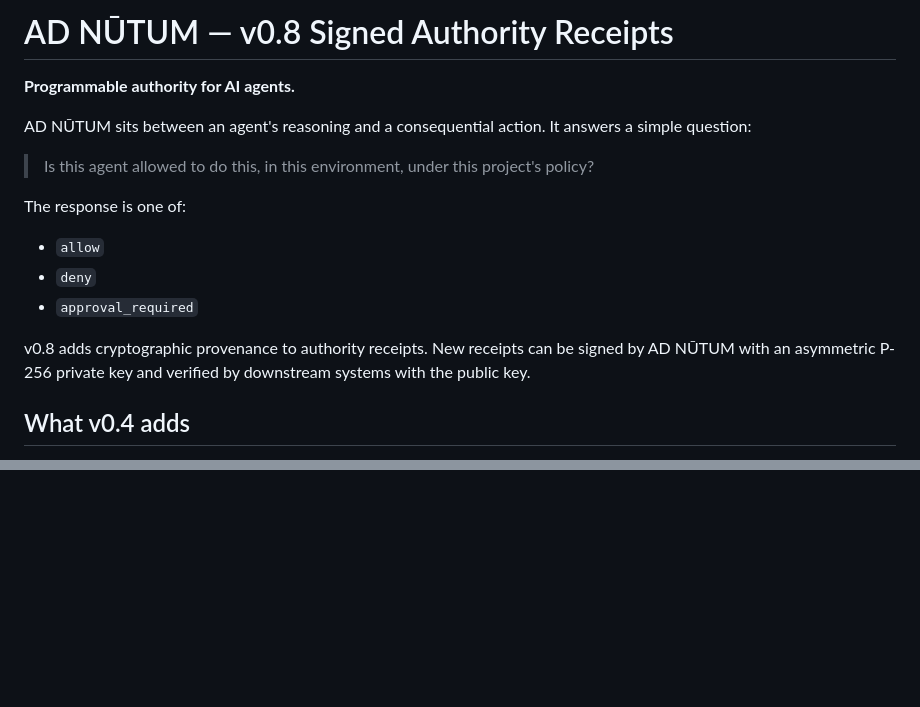
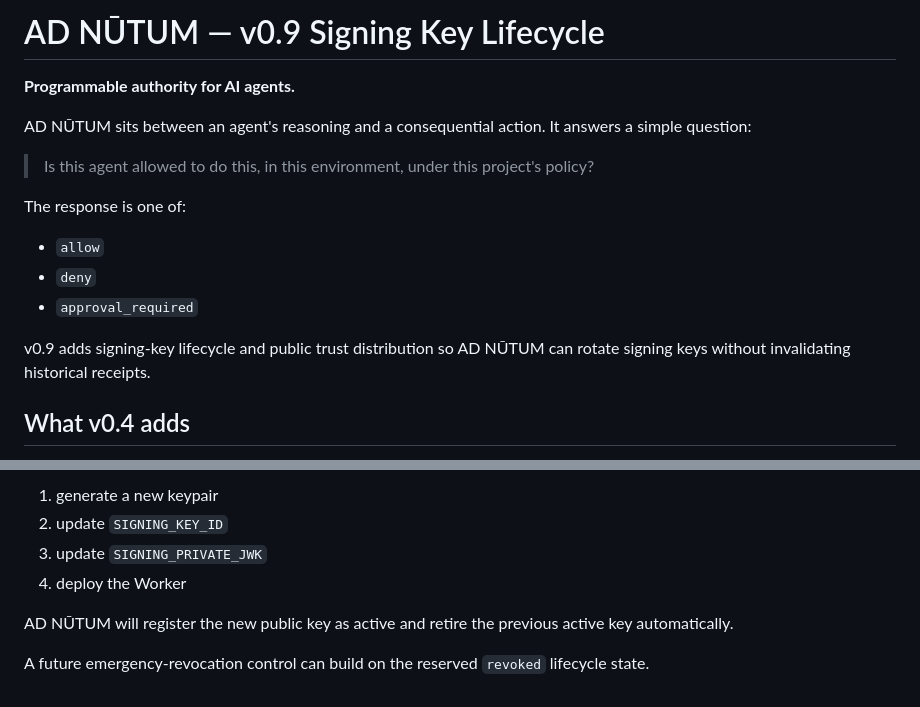
Before and after one commit to rajivamin/adnutum, a Markdown page: README.md, 2 parts joined by grey strips. Rendered like a GitHub page; blank space fills up the shorter version.

Commit message:
Document AD NŪTUM v0.9 signing key lifecycle

```diff
--- a/README.md
+++ b/README.md
@@ -1,4 +1,4 @@
-# AD NŪTUM — v0.8 Signed Authority Receipts
+# AD NŪTUM — v0.9 Signing Key Lifecycle
 
 **Programmable authority for AI agents.**
 
@@ -12,7 +12,7 @@ The response is one of:
 - `deny`
 - `approval_required`
 
-v0.8 adds cryptographic provenance to authority receipts. New receipts can be signed by AD NŪTUM with an asymmetric P-256 private key and verified by downstream systems with the public key.
+v0.9 adds signing-key lifecycle and public trust distribution so AD NŪTUM can rotate signing keys without invalidating historical receipts.
 
 ## What v0.4 adds
 
@@ -587,0 +664,8 @@ Offline verification does not prove that the receipt has not been revoked since
+1. generate a new keypair
+2. update `SIGNING_KEY_ID`
+3. update `SIGNING_PRIVATE_JWK`
+4. deploy the Worker
+
+AD NŪTUM will register the new public key as active and retire the previous active key automatically.
+
+A future emergency-revocation control can build on the reserved `revoked` lifecycle state.
```
Also changed, not shown: other parts of README.md (+76 -0 lines).
